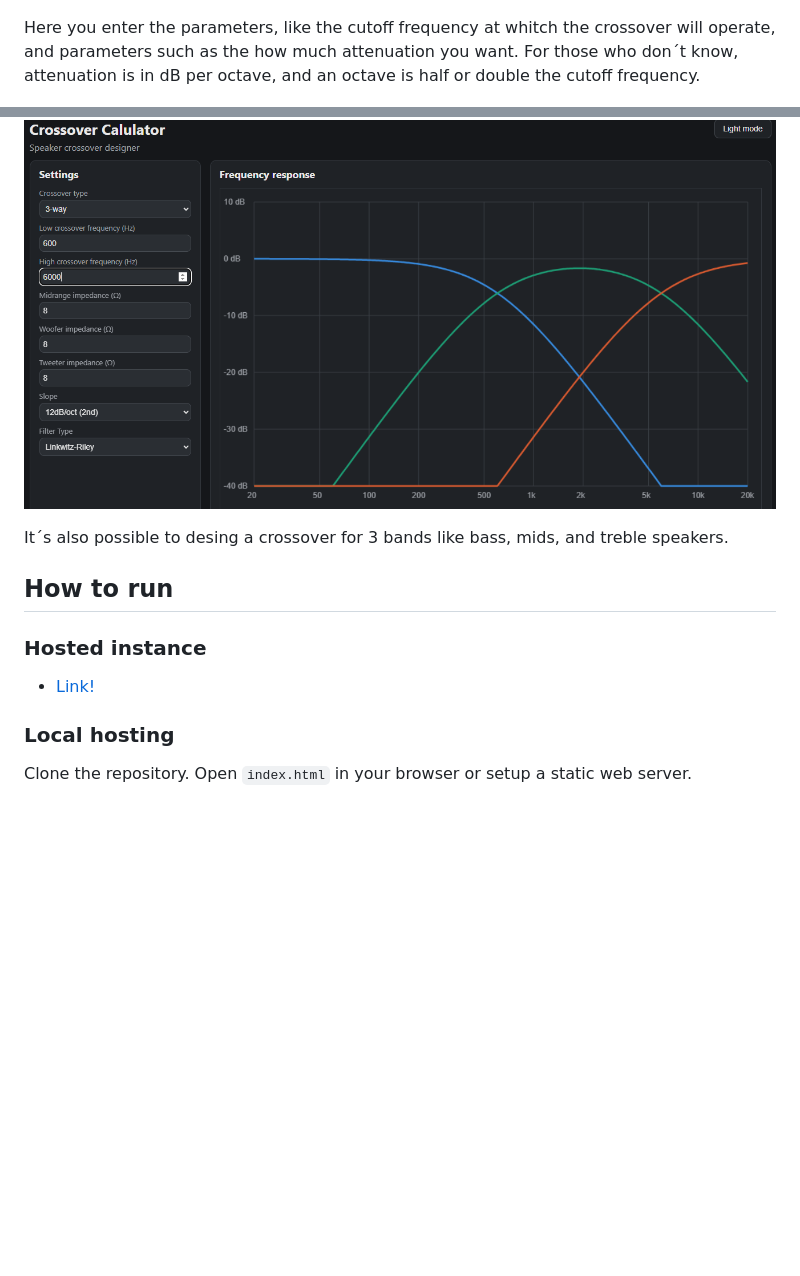
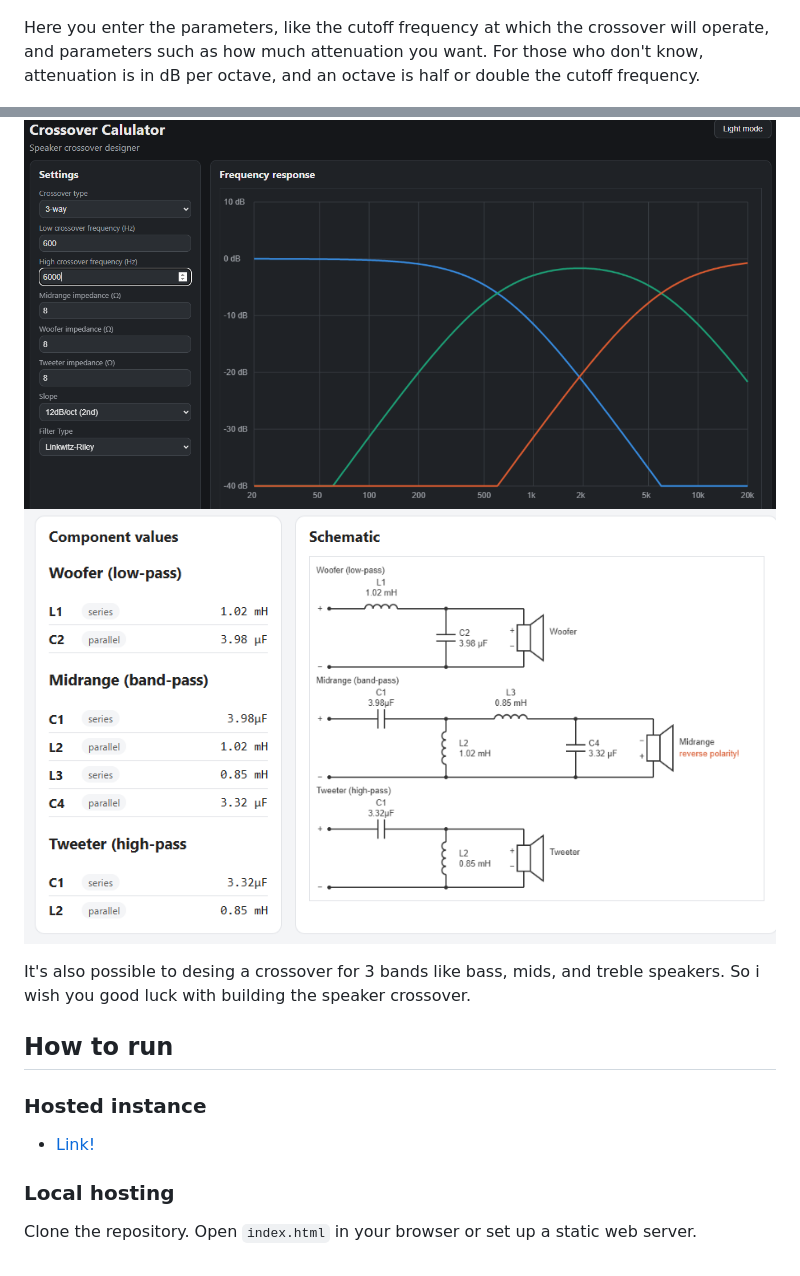
Before and after one commit to KYLDA-007/CrossCalc, a Markdown page: README.md, 2 parts joined by grey strips. GitHub-like rendering; pictures changed too: ScreenShots/crossover_final4.png (added); blank space fills up the shorter version.

Commit message:
improving the README

```diff
--- a/README.md
+++ b/README.md
@@ -6,15 +6,17 @@ Speaker crossover designer - a web tool for designing passive speaker crossovers
 ![](ScreenShots/crossover_final.png)
 ![](ScreenShots/crossover_final2.png)
 
-Here you enter the parameters, like the cutoff frequency at whitch the crossover will operate, and parameters such as the how much attenuation you want. For those who don´t know, attenuation is in dB per octave, and an octave is half or double the cutoff frequency.
+Here you enter the parameters, like the cutoff frequency at which the crossover will operate, and parameters such as how much attenuation you want. For those who don't know, attenuation is in dB per octave, and an octave is half or double the cutoff frequency.
 
 ![](ScreenShots/crossover_final1.png)
 
 After entering the parameters, the attenuation curve in dB is displayed live, as shown in the image above. And based on the entered parameters, a schematic diagram is also created with calculated values for the capacitors and coils.
 
 ![](ScreenShots/crossover_final3.png)
+![](ScreenShots/crossover_final4.png)
 
-It´s also possible to desing a crossover for 3 bands like bass, mids, and treble speakers.
+It's also possible to desing a crossover for 3 bands like bass, mids, and treble speakers.
+So i wish you good luck with building the speaker crossover.
 
 ## How to run
 
@@ -22,4 +24,4 @@ It´s also possible to desing a crossover for 3 bands like bass, mids, and trebl
 - [Link!](https://kylda-007.github.io/CrossCalc)
 
 ### Local hosting
-Clone the repository. Open `index.html` in your browser or setup a static web server.
+Clone the repository. Open `index.html` in your browser or set up a static web server.
```
